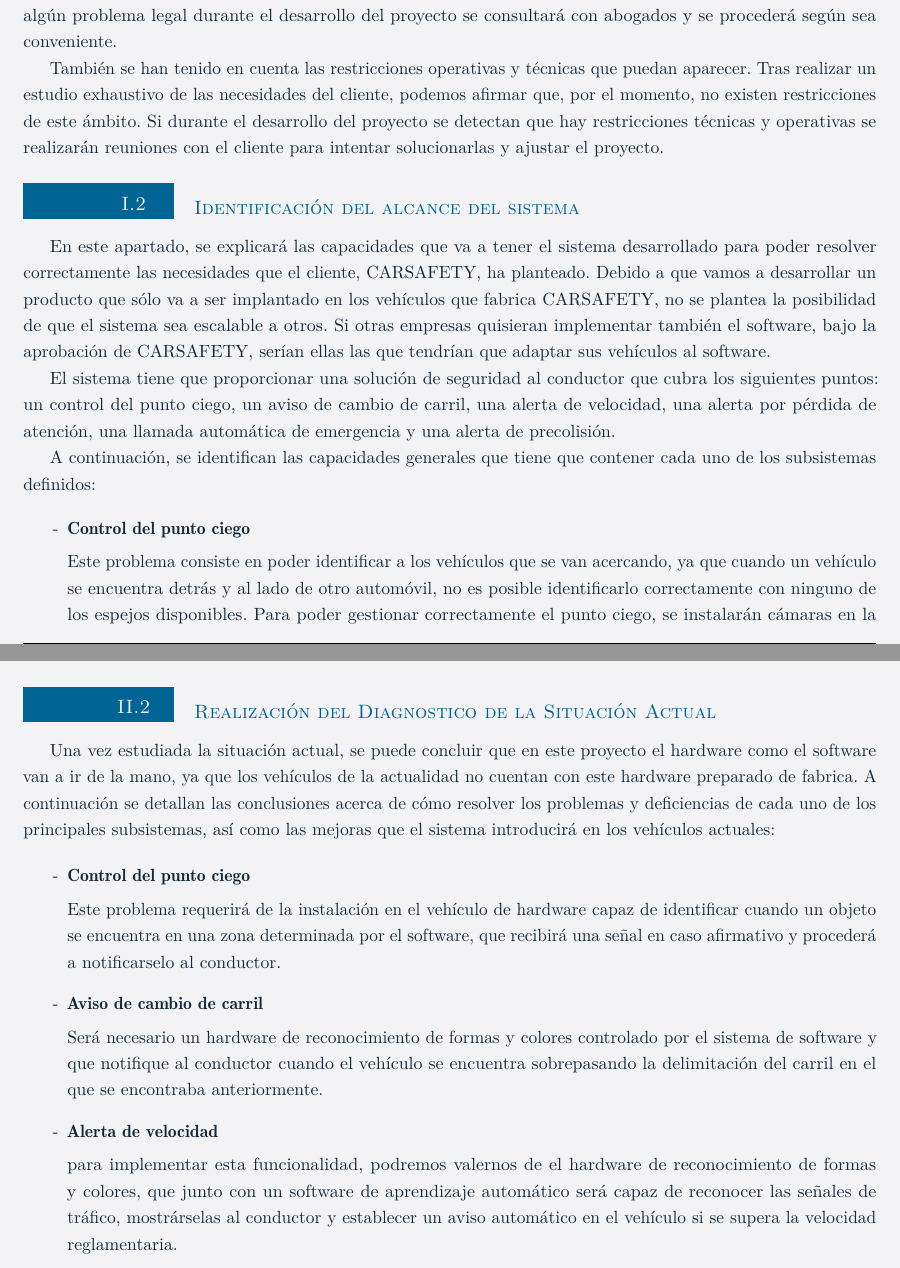
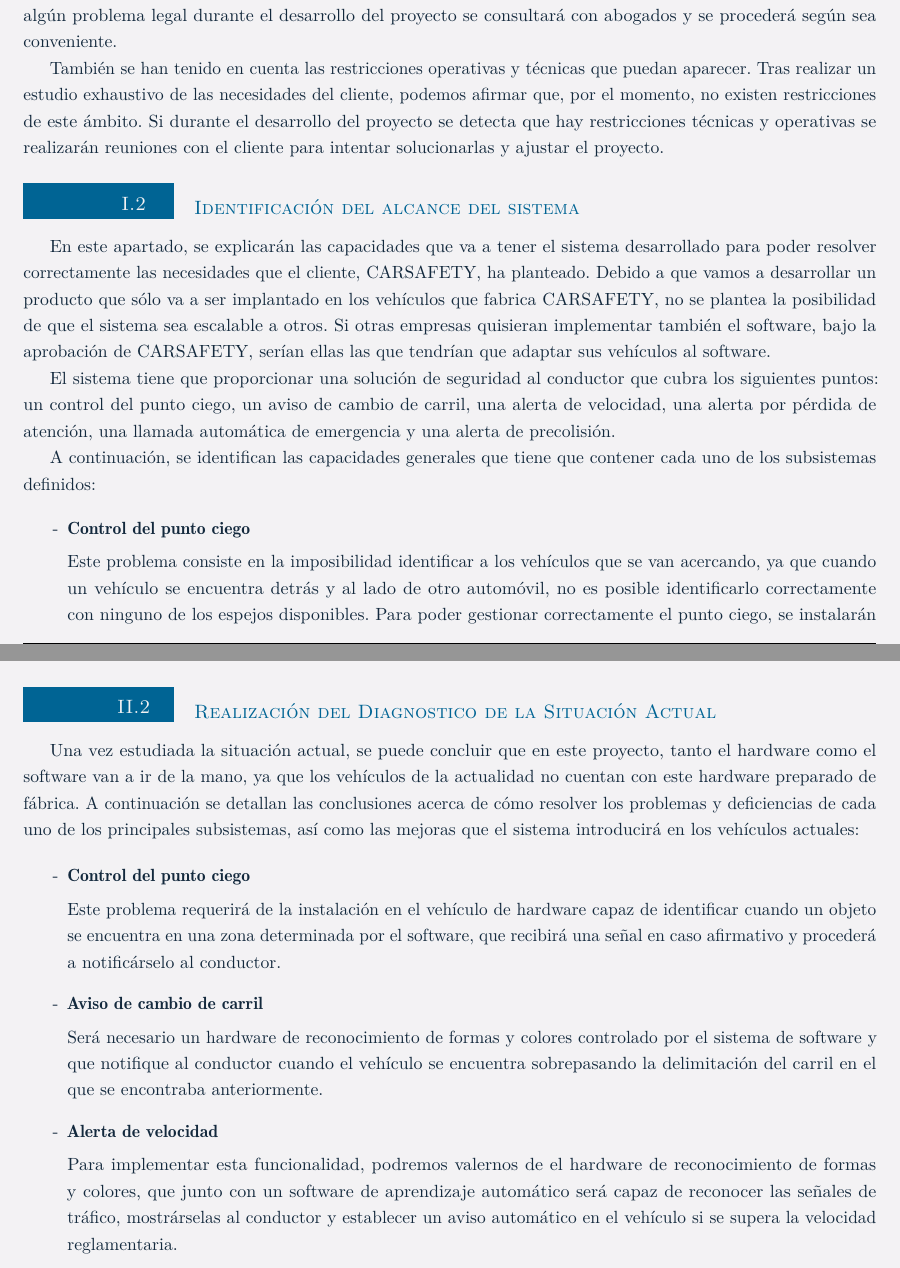
Before and after one commit to gonxal0/DPDS-UC3M, a LaTeX document (EVS.tex, which reads alcanceSistema.tex, situacionActual.tex): two parts of pages 4 and 9 of 51, joined at a grey line, cut so that both start at the same text. Compiled offline with pdfLaTeX.

Commit message:
Faltas de ortografía

```diff
--- a/alcanceSistema.tex
+++ b/alcanceSistema.tex
@@ -15,17 +15,17 @@
 
 \par En las primeras conversaciones con el cliente no se han establecido restricciones económicas. Se le ha presentado un presupuesto orientativo para que tenga una noción sobre el coste que tiene desarrollar el software y éste ha sido aprobado. Además, el cliente es consciente y ha sido informado de que si durante el desarrollo del proyecto van surgiendo costes adicionales que no se habían contemplado en un principio, será necesario aumentar los costes iniciales previstos.
 \par Durante el desarrollo del software no se espera encontrar ninguna restricción legal que pueda afectar a la implementación del software ya que siempre trabajamos dentro del ámbito legal. En el caso de encontrar algún problema legal durante el desarrollo del proyecto se consultará con abogados y se procederá según sea conveniente.
-\par También se han tenido en cuenta las restricciones operativas y técnicas que puedan aparecer. Tras realizar un estudio exhaustivo de las necesidades del cliente, podemos afirmar que, por el momento, no existen restricciones de este ámbito. Si durante el desarrollo del proyecto se detectan que hay restricciones técnicas y operativas se realizarán reuniones con el cliente para intentar solucionarlas y ajustar el proyecto.
+\par También se han tenido en cuenta las restricciones operativas y técnicas que puedan aparecer. Tras realizar un estudio exhaustivo de las necesidades del cliente, podemos afirmar que, por el momento, no existen restricciones de este ámbito. Si durante el desarrollo del proyecto se detecta que hay restricciones técnicas y operativas se realizarán reuniones con el cliente para intentar solucionarlas y ajustar el proyecto.
 
 
 \subsection {Identificación del alcance del sistema}
-\par En este apartado, se explicará las capacidades que va a tener el sistema desarrollado para poder resolver correctamente las necesidades que el cliente, CARSAFETY, ha planteado. Debido a que vamos a desarrollar un producto que sólo va a ser implantado en los vehículos que fabrica CARSAFETY, no se plantea la posibilidad de que el sistema sea escalable a otros. Si otras empresas quisieran implementar también el software, bajo la aprobación de CARSAFETY, serían ellas las que tendrían que adaptar sus vehículos al software.
+\par En este apartado, se explicarán las capacidades que va a tener el sistema desarrollado para poder resolver correctamente las necesidades que el cliente, CARSAFETY, ha planteado. Debido a que vamos a desarrollar un producto que sólo va a ser implantado en los vehículos que fabrica CARSAFETY, no se plantea la posibilidad de que el sistema sea escalable a otros. Si otras empresas quisieran implementar también el software, bajo la aprobación de CARSAFETY, serían ellas las que tendrían que adaptar sus vehículos al software.
 \par El sistema tiene que proporcionar una solución de seguridad al conductor que cubra los siguientes puntos: un control del punto ciego, un aviso de cambio de carril, una alerta de velocidad, una alerta por pérdida de atención, una llamada automática de emergencia y una alerta de precolisión.
 \par A continuación, se identifican las capacidades generales que tiene que contener cada uno de los subsistemas definidos:
 
 \begin{itemize}[-]
 \item \textbf{Control del punto ciego}
-\par Este problema consiste en poder identificar a los vehículos que se van acercando, ya que cuando un vehículo se encuentra detrás y al lado de otro automóvil, no es posible identificarlo correctamente con ninguno de los espejos disponibles. Para poder gestionar correctamente el punto ciego, se instalarán cámaras en la parte trasera del automóvil que permitan vigilar lo que sucede en la parte trasera del vehículo. El sistema software analizará cada una de las imágenes de la cámara y en caso de que no haya ningún vehículo en esta zona, se notificará al conductor a través de los espejos retrovisores.
+\par Este problema consiste en la imposibilidad identificar a los vehículos que se van acercando, ya que cuando un vehículo se encuentra detrás y al lado de otro automóvil, no es posible identificarlo correctamente con ninguno de los espejos disponibles. Para poder gestionar correctamente el punto ciego, se instalarán cámaras en la parte trasera del automóvil que permitan vigilar lo que sucede en la parte trasera del vehículo. El sistema software analizará cada una de las imágenes de la cámara y en caso de que no haya ningún vehículo en esta zona, se notificará al conductor a través de los espejos retrovisores.
 \item \textbf{Cambio de carril}
 \par Cuando el conductor se encuentra circulando, de forma inconsciente, hay veces en que se aproxima demasiado al carril contrario, cruzando la línea que lo delimita llegando a invadirlo completamente. Se instalará una cámara detrás del espejo retrovisor del vehículo, la cual enviará al software imágenes de manera continua, y cuando el vehículo se esté aproximando a la línea de delimitación del carril, el software avisará al conductor mediante una vibración en el volante. Para poder determinar si el conductor está cambiando de carril, el software registrará los movimientos del volante así como la velocidad y trayectoria del vehículo. El sistema sólo funcionará cuando el conductor alcance velocidades propias de una autopista (mínimo 60 km/h) y se desactivará si se utiliza el intermitente.
 \item \textbf{Alertas de velocidad}
--- a/situacionActual.tex
+++ b/situacionActual.tex
@@ -29,17 +29,17 @@
 \end{itemize}
 
 \subsection{Realización del Diagnostico de la Situación Actual}
-\par Una vez estudiada la situación actual, se puede concluir que en este proyecto el hardware como el software van a ir de la mano, ya que los vehículos de la actualidad no cuentan con este hardware preparado de fabrica. A continuación se detallan las conclusiones acerca de cómo resolver los problemas y deficiencias de cada uno de los principales subsistemas, así como las mejoras que el sistema introducirá en los vehículos actuales:
+\par Una vez estudiada la situación actual, se puede concluir que en este proyecto, tanto el hardware como el software van a ir de la mano, ya que los vehículos de la actualidad no cuentan con este hardware preparado de fábrica. A continuación se detallan las conclusiones acerca de cómo resolver los problemas y deficiencias de cada uno de los principales subsistemas, así como las mejoras que el sistema introducirá en los vehículos actuales:
 
 \begin{itemize}[-]
 \item \textbf{Control del punto ciego}
-\par Este problema requerirá de la instalación en el vehículo de hardware capaz de identificar cuando un objeto se encuentra en una zona determinada por el software, que recibirá una señal en caso afirmativo y procederá a notificarselo al conductor.
+\par Este problema requerirá de la instalación en el vehículo de hardware capaz de identificar cuando un objeto se encuentra en una zona determinada por el software, que recibirá una señal en caso afirmativo y procederá a notificárselo al conductor.
 
 \item \textbf{Aviso de cambio de carril}
 \par Será necesario un hardware de reconocimiento de formas y colores controlado por el sistema de software y que notifique al conductor cuando el vehículo se encuentra sobrepasando la delimitación del carril en el que se encontraba anteriormente.
 
 \item \textbf{Alerta de velocidad}
-\par para implementar esta funcionalidad, podremos valernos de el hardware de reconocimiento de formas y colores, que junto con un software de aprendizaje automático será capaz de reconocer las señales de tráfico, mostrárselas al conductor y establecer un aviso automático en el vehículo si se supera la velocidad reglamentaria.
+\par Para implementar esta funcionalidad, podremos valernos de el hardware de reconocimiento de formas y colores, que junto con un software de aprendizaje automático será capaz de reconocer las señales de tráfico, mostrárselas al conductor y establecer un aviso automático en el vehículo si se supera la velocidad reglamentaria.
 
 \item \textbf{Alerta por pérdida de atención}
 \par Este subsistema es uno de los más complicados de implementar, ya que no responde a un hecho claro hasta que ya es demasiado tarde. Por ello las mediciones se deben considerar de una forma subjetiva y el diagnóstico puede variar en función de la persona. Según los primeros bocetos, serán necesarios dos dispositivos de hardware que permitan medir la presión al volante y la posición de los párpados del conductor, aunque se podrían combinar con más sistemas, como por ejemplo el de cambio de carril.
```
Also changed, not shown: requisitos.tex (+3 -3 lines), alcanceSistema.tex (2 more changed lines), situacionActual.tex (4 more changed lines).
